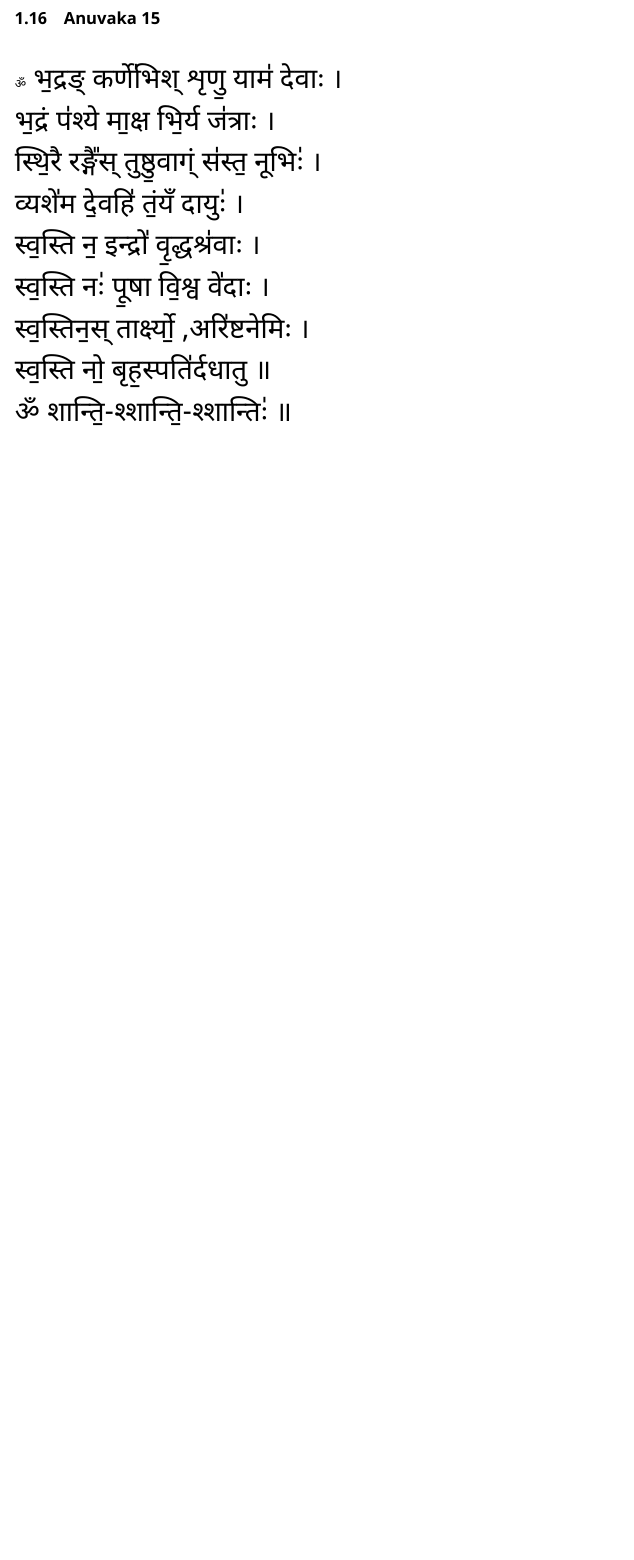
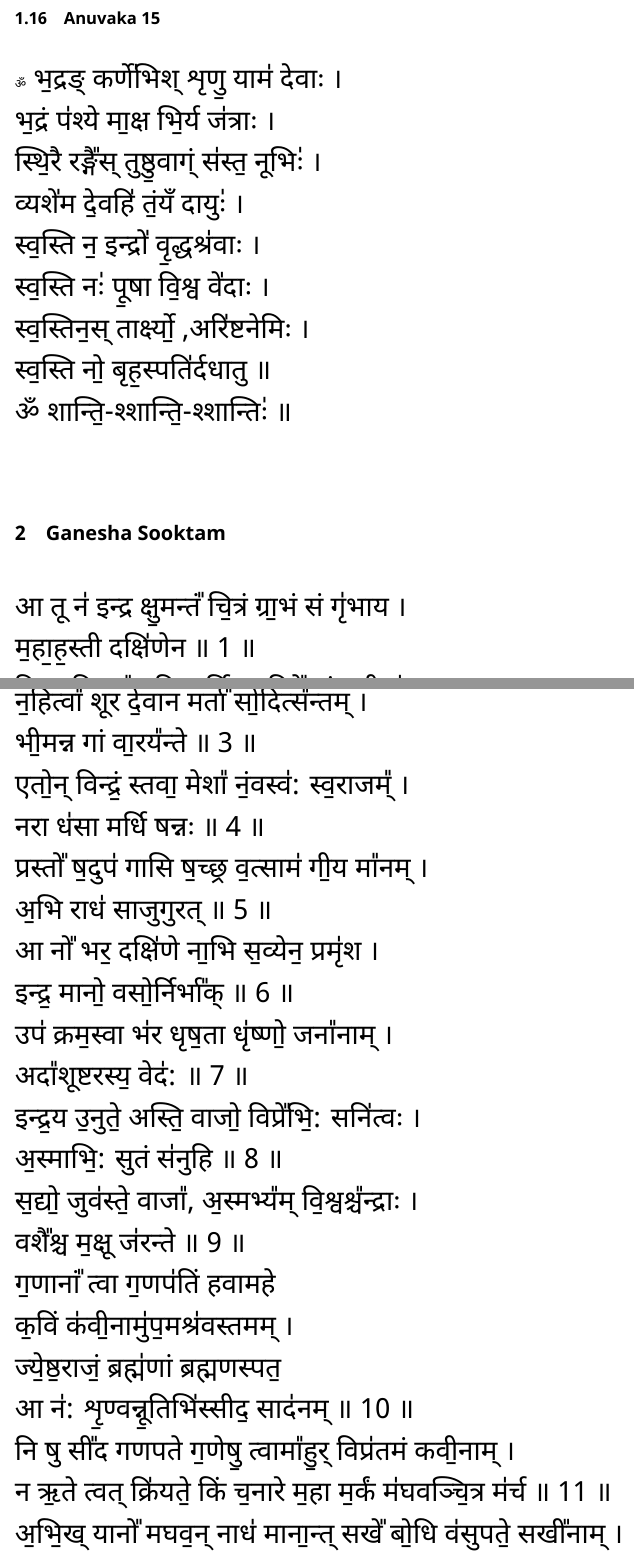
Before and after one commit to lakshmankumar12/slokas, a LaTeX document (src/sooktas.tex, which reads src/sooktas/ganesha-sooktam.tex): part of page 7 of 46 before the commit and two parts of pages 7 and 8 of 48 after it, the two joined at a grey line, cut so that both start at the same text, the shorter picture padded with empty space. Compiled offline with XeLaTeX.

Commit message:
adding ganesha-sooktam

```diff
--- /dev/null
+++ b/src/sooktas/ganesha-sooktam.tex
@@ -0,0 +1,28 @@
+\section{\eng{Ganesha Sooktam}}
+आ तू न॑ इन्द्र क्षु॒मन्तं᳚ चि॒त्रं ग्रा॒भं सं गृ॑भाय ।\\
+म॒हा॒ह॒स्ती दक्षि॑णेन ॥ 1 ॥\\
+वि॒द्मा हि त्वा᳚ तुवि कू॒र्मिन् तु॒विदे᳚ष्णं तु॒वी म॑घम् ।\\
+तु॒वि॒ मा॒त्र मवो᳚भिः ॥ 2 ॥\\
+न॒हित्वा᳚ शूर दे॒वान मर्ता᳚ सो॒दित्स᳚न्तम् ।\\
+भी॒मन्न गां वा॒रय᳚न्ते ॥ 3 ॥\\
+एतो॒न् विन्द्रं॒ स्तवा॒ मेशा᳚ नं॒वस्व॑: स्व॒राजम्᳚ ।\\
+नरा ध॑सा मर्धि षन्नः ॥ 4 ॥\\
+प्रस्तो᳚ ष॒दुप॑ गासि ष॒च्छ्र व॒त्साम॑ गी॒य मा᳚नम् ।\\
+अ॒भि राध॑ साजुगुरत् ॥ 5 ॥\\
+आ नो᳚ भर॒ दक्षि॑णे ना॒भि स॒व्येन॒ प्रमृ॑श ।\\
+इन्द्र॒ मानो॒ वसो॒र्निर्भा᳚क् ॥ 6 ॥\\
+उप॑ क्रम॒स्वा भ॑र धृष॒ता धृ॑ष्णो॒ जना᳚नाम् ।\\
+अदा᳚शूष्टरस्य॒ वेद॑: ॥ 7 ॥\\
+इन्द्र॒य उ॒नुते॒ अस्ति॒ वाजो॒ विप्रे᳚भि॒: सनि॑त्वः ।\\
+अ॒स्माभि॒: सुतं स॑नुहि ॥ 8 ॥\\
+स॒द्यो॒ जुव॑स्ते॒ वाजा᳚, अ॒स्मभ्य᳚म् वि॒श्वश्च᳚न्द्राः ।\\
+वशै᳚श्च म॒क्षू ज॑रन्ते ॥ 9 ॥\\
+ग॒णानां᳚ त्वा ग॒णप॑तिं हवामहे\\
+क॒विं क॑वी॒नामु॑प॒मश्र॑वस्तमम् ।\\
+ज्ये॒ष्ठ॒राजं॒ ब्रह्म॑णां ब्रह्मणस्पत॒\\
+आ न॑: शृ॒ण्वन्नू॒तिभि॑स्सीद॒ साद॑नम् ॥ 10 ॥\\
+नि षु सी᳚द गणपते ग॒णेषु॒ त्वामा᳚हु॒र् विप्र॑तमं कवी॒नाम् ।\\
+न ऋ॒ते त्वत् क्रि॑यते॒ किं च॒नारे म॒हा म॒र्कं म॑घवञ्चि॒त्र म॑र्च ॥ 11 ॥\\
+अ॒भि॒ख् यानो᳚ मघव॒न् नाध॑ माना॒न्त् सखे᳚ बो॒धि व॑सुपते॒ सखी᳚नाम् ।\\
+रणं᳚ कृधि रण कृत्सत् यशु॒ष् माभ॑क्ते चि॒दा भ॑जा रा॒ये, अ॒स्मान् ॥12॥\\
+ॐ शान्ति॒-श्शान्ति॒-श्शान्तिः॑ ॥\\
```
Also changed, not shown: src/sooktas.tex (+1 -0 lines).
